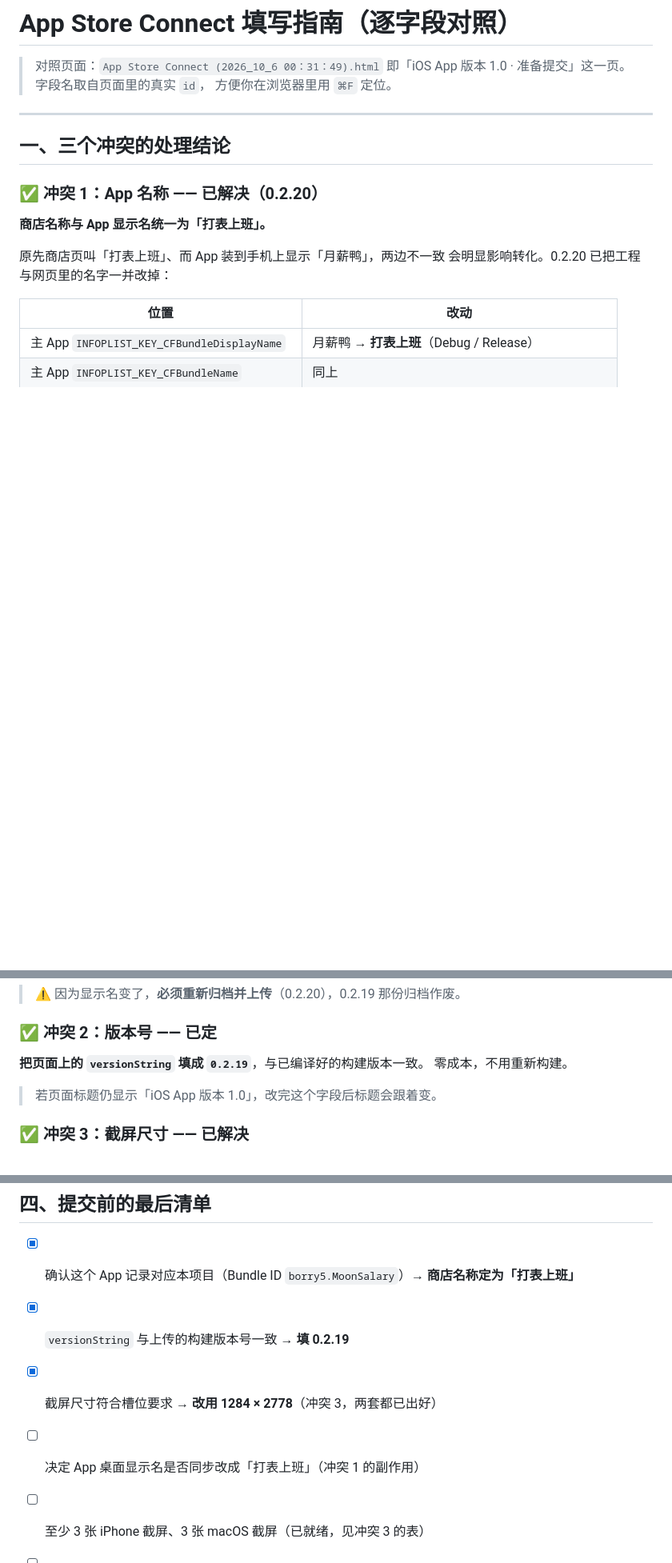
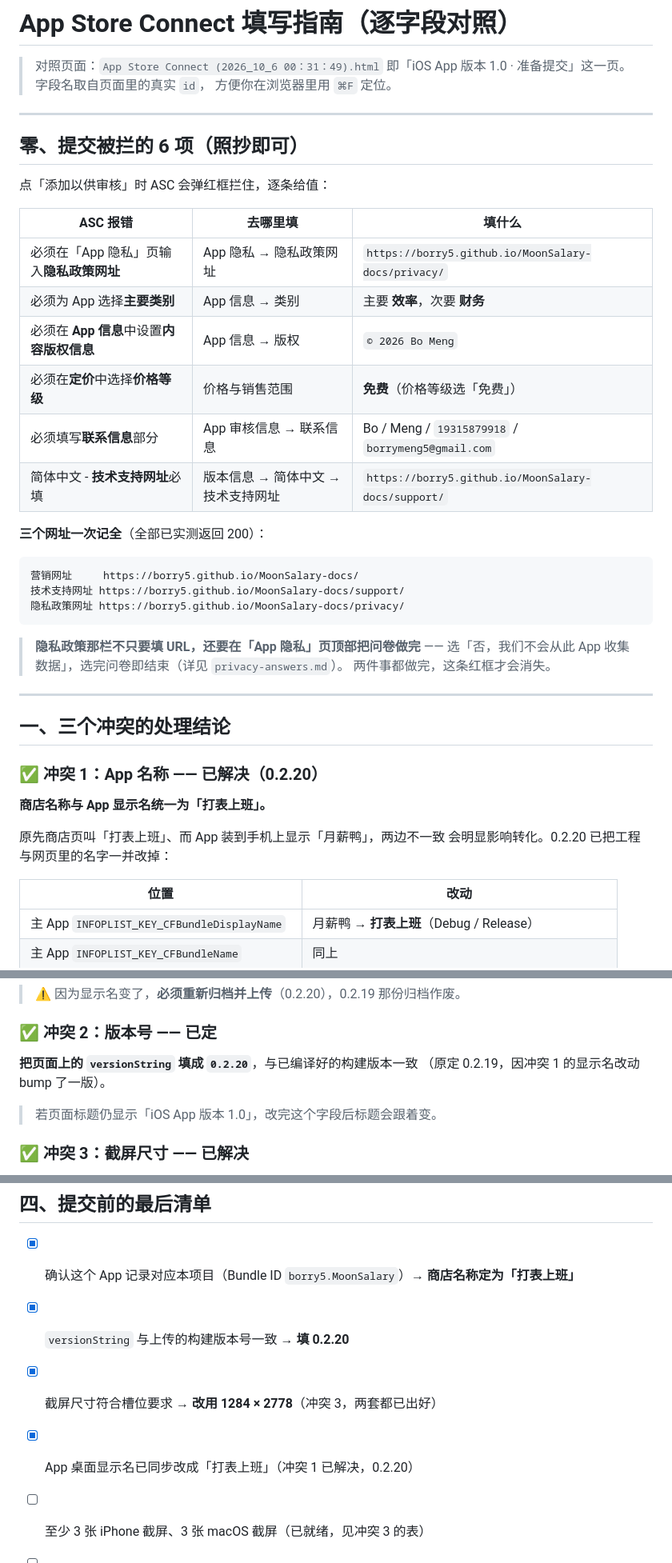
Before and after one commit to Borry5/MoonSalary-docs, a Markdown page: app-store/asc-fill-in-guide.md, 3 parts joined by grey strips. Shown at 80% size. Rendered like a GitHub page; blank space fills up the shorter version.

Commit message:
docs(asc): 新增「提交被拦的 6 项」对照表，版本号统一到 0.2.20
- 指南新增「零、提交被拦的 6 项」：隐私政策 URL / 主要类别 / 版权 /
  价格等级 / 联系信息 / 技术支持 URL，逐条给出 ASC 页面位置与填值
- 三个网址集中列出，均实测 200
- versionString、copyright、checklist 与 metadata.md 标题的 0.2.19 → 0.2.20

````diff
--- a/app-store/asc-fill-in-guide.md
+++ b/app-store/asc-fill-in-guide.md
@@ -3,6 +3,33 @@
 > 对照页面：`App Store Connect (2026_10_6 00：31：49).html`
 > 即「iOS App 版本 1.0 · 准备提交」这一页。字段名取自页面里的真实 `id`，
 > 方便你在浏览器里用 `⌘F` 定位。
+
+---
+
+## 零、提交被拦的 6 项（照抄即可）
+
+点「添加以供审核」时 ASC 会弹红框拦住，逐条给值：
+
+| ASC 报错 | 去哪里填 | 填什么 |
+|---|---|---|
+| 必须在「App 隐私」页输入**隐私政策网址** | App 隐私 → 隐私政策网址 | `https://borry5.github.io/MoonSalary-docs/privacy/` |
+| 必须为 App 选择**主要类别** | App 信息 → 类别 | 主要 **效率**，次要 **财务** |
+| 必须在 **App 信息**中设置**内容版权信息** | App 信息 → 版权 | `© 2026 Bo Meng` |
+| 必须在**定价**中选择**价格等级** | 价格与销售范围 | **免费**（价格等级选「免费」） |
+| 必须填写**联系信息**部分 | App 审核信息 → 联系信息 | Bo / Meng / `19315879918` / `borrymeng5@gmail.com` |
+| 简体中文 - **技术支持网址**必填 | 版本信息 → 简体中文 → 技术支持网址 | `https://borry5.github.io/MoonSalary-docs/support/` |
+
+**三个网址一次记全**（全部已实测返回 200）：
+
+```
+营销网址     https://borry5.github.io/MoonSalary-docs/
+技术支持网址 https://borry5.github.io/MoonSalary-docs/support/
+隐私政策网址 https://borry5.github.io/MoonSalary-docs/privacy/
+```
+
+> **隐私政策那栏不只要填 URL，还要在「App 隐私」页顶部把问卷做完** ——
+> 选「否，我们不会从此 App 收集数据」，选完问卷即结束（详见 `privacy-answers.md`）。
+> 两件事都做完，这条红框才会消失。
 
 ---
 
@@ -32,8 +59,8 @@
 
 ### ✅ 冲突 2：版本号 —— 已定
 
-**把页面上的 `versionString` 填成 `0.2.19`**，与已编译好的构建版本一致。
-零成本，不用重新构建。
+**把页面上的 `versionString` 填成 `0.2.20`**，与已编译好的构建版本一致
+（原定 0.2.19，因冲突 1 的显示名改动 bump 了一版）。
 
 > 若页面标题仍显示「iOS App 版本 1.0」，改完这个字段后标题会跟着变。
 
@@ -203,9 +230,9 @@ macOS 版常驻菜单栏右上角，点击状态项展开面板。
 ## 四、提交前的最后清单
 
 - [x] 确认这个 App 记录对应本项目（Bundle ID `borry5.MoonSalary`）→ **商店名称定为「打表上班」**
-- [x] `versionString` 与上传的构建版本号一致 → **填 0.2.19**
+- [x] `versionString` 与上传的构建版本号一致 → **填 0.2.20**
 - [x] 截屏尺寸符合槽位要求 → **改用 1284 × 2778**（冲突 3，两套都已出好）
-- [ ] 决定 App 桌面显示名是否同步改成「打表上班」（冲突 1 的副作用）
+- [x] App 桌面显示名已同步改成「打表上班」（冲突 1 已解决，0.2.20）
 - [ ] 至少 3 张 iPhone 截屏、3 张 macOS 截屏（已就绪，见冲突 3 的表）
 - [ ] App 隐私问卷已填
 - [ ] 年龄分级已填
````
Also changed, not shown: other parts of app-store/asc-fill-in-guide.md (+1 -1 lines), app-store/metadata.md (+2 -2 lines).
